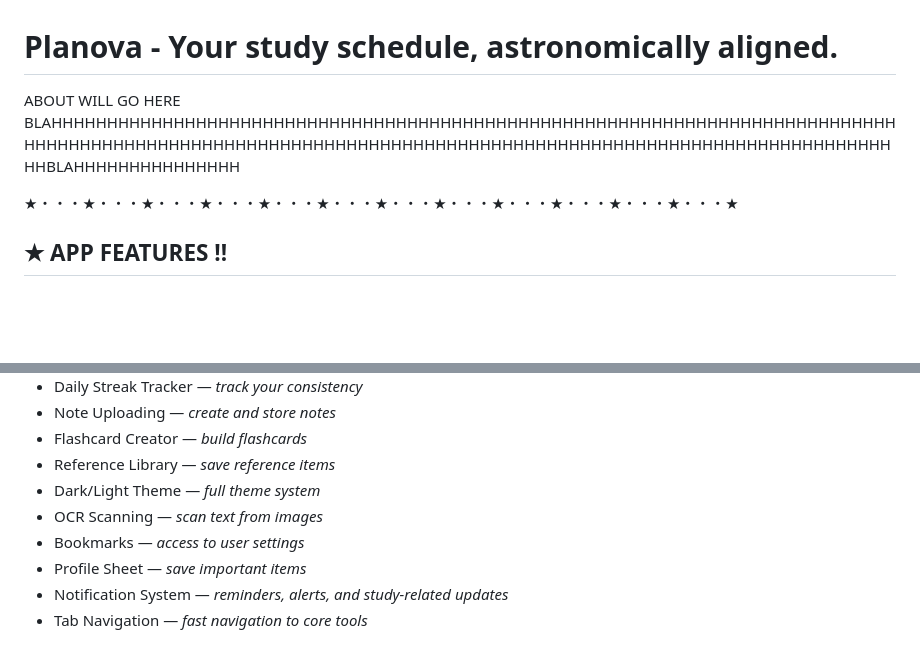
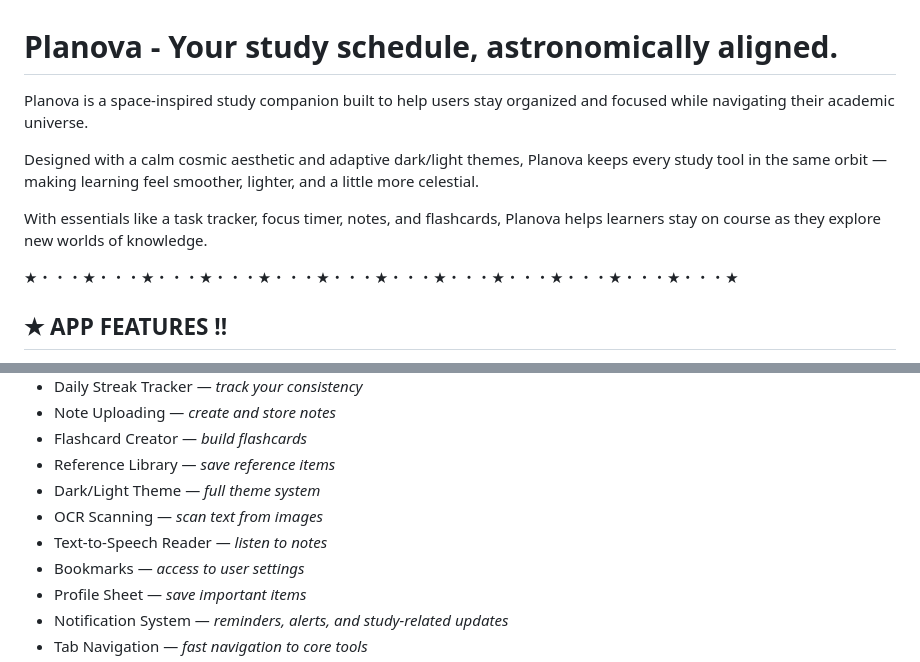
Before and after one commit to mistyzi/Planova, a Markdown page: README.md, 2 parts joined by grey strips. Rendered like a GitHub page; blank space fills up the shorter version.

```diff
--- a/README.md
+++ b/README.md
@@ -1,6 +1,11 @@
 # Planova - Your study schedule, astronomically aligned.
 
-ABOUT WILL GO HERE BLAHHHHHHHHHHHHHHHHHHHHHHHHHHHHHHHHHHHHHHHHHHHHHHHHHHHHHHHHHHHHHHHHHHHHHHHHHHHHHHHHHHHHHHHHHHHHHHHHHHHHHHHHHHHHHHHHHHHHHHHHHHHHHHHHHHHHHHHHHHHHHHHHHHHHHHHHHHHHBLAHHHHHHHHHHHHHHH
+Planova is a space-inspired study companion built to help users stay organized and focused while navigating their academic universe.
+
+Designed with a calm cosmic aesthetic and adaptive dark/light themes, Planova keeps every study tool in the same orbit — making learning feel smoother, lighter, and a little more celestial.
+
+With essentials like a task tracker, focus timer, notes, and flashcards, Planova helps learners stay on course as they explore new worlds of knowledge.
+
 
 ★・・・★・・・★・・・★・・・★・・・★・・・★・・・★・・・★・・・★・・・★・・・★・・・★
 
@@ -14,6 +19,7 @@ ABOUT WILL GO HERE BLAHHHHHHHHHHHHHHHHHHHHHHHHHHHHHHHHHHHHHHHHHHHHHHHHHHHHHHHHHH
 - Reference Library — *save reference items*
 - Dark/Light Theme — *full theme system*
 - OCR Scanning — *scan text from images*
+- Text-to-Speech Reader — *listen to notes*
 - Bookmarks — *access to user settings*
 - Profile Sheet — *save important items*
 - Notification System — *reminders, alerts, and study‑related updates*
```
